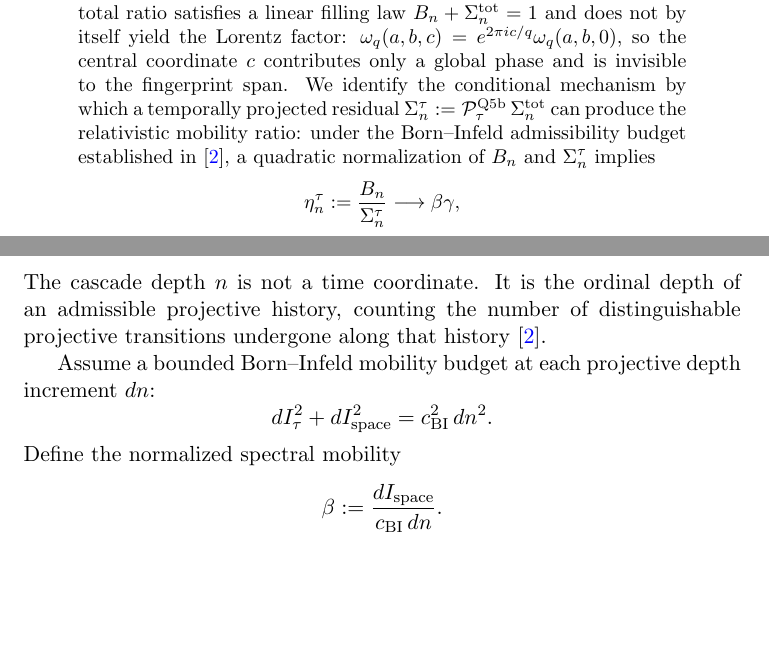
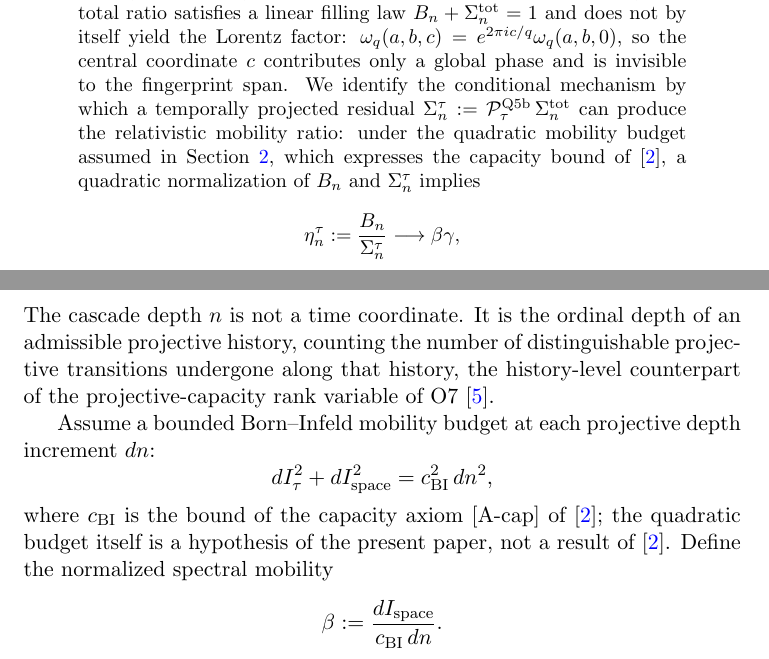
Before and after one commit to Cosmochrony/lorentz-capacity, a LaTeX paper (tex/lorentz-capacity.tex): two parts of pages 1 and 3 of 11, joined at a grey line, cut so that both start at the same text, the shorter picture padded with empty space. Compiled offline with pdfLaTeX.

Commit message:
State the mobility budget as a local hypothesis on the capacity axiom
The quadratic budget dI_tau^2 + dI_space^2 = c_BI^2 dn^2 is a hypothesis
of this paper expressing the capacity bound [A-cap] of the companion
capacity paper, not a result established there; the ordinal-depth
counting is attributed to the projective-capacity rank line (O7);
Beau2026c bibliography title updated.

```diff
--- a/tex/lorentz-capacity.tex
+++ b/tex/lorentz-capacity.tex
@@ -34,7 +34,8 @@ from Projective Capacity Saturation}
     We identify the conditional mechanism by which a temporally projected residual
     $\Sigma_n^\tau := \mathcal{P}_\tau^{\mathrm{Q5b}}\,\Sigma_n^{\mathrm{tot}}$
     can produce the relativistic mobility ratio: under the
-    Born--Infeld admissibility budget established in~\cite{Beau2026c}, a quadratic
+    quadratic mobility budget assumed in Section~\ref{sec:bi}, which expresses the
+    capacity bound of~\cite{Beau2026c}, a quadratic
     normalization of $B_n$ and $\Sigma_n^\tau$ implies
     \[
       \eta_n^\tau := \frac{B_n}{\Sigma_n^\tau} \longrightarrow \beta\gamma,
@@ -98,13 +99,17 @@ from Projective Capacity Saturation}
 
     The cascade depth $n$ is not a time coordinate.
     It is the ordinal depth of an admissible projective history, counting the number of
-    distinguishable projective transitions undergone along that history~\cite{Beau2026c}.
+    distinguishable projective transitions undergone along that history, the history-level
+    counterpart of the projective-capacity rank variable of O7~\cite{Beau2026a11}.
 
     Assume a bounded Born--Infeld mobility budget at each projective depth
     increment $dn$:
     \[
-      dI_\tau^2 + dI_{\mathrm{space}}^2 = c_{\mathrm{BI}}^2\,dn^2.
+      dI_\tau^2 + dI_{\mathrm{space}}^2 = c_{\mathrm{BI}}^2\,dn^2,
     \]
+    where $c_{\mathrm{BI}}$ is the bound of the capacity axiom [A-cap] of~\cite{Beau2026c};
+    the quadratic budget itself is a hypothesis of the present paper, not a result
+    of~\cite{Beau2026c}.
     Define the normalized spectral mobility
     \[
       \beta := \frac{dI_{\mathrm{space}}}{c_{\mathrm{BI}}\,dn}.
```
Also changed, not shown: tex/cosmochrony-bibliography.bib (+1 -1 lines).
